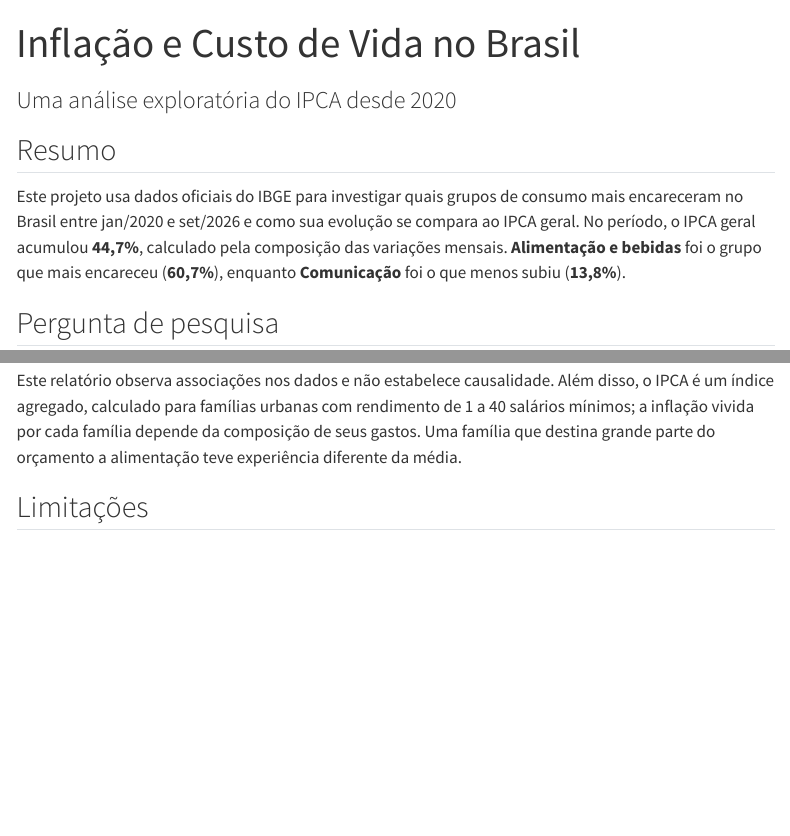
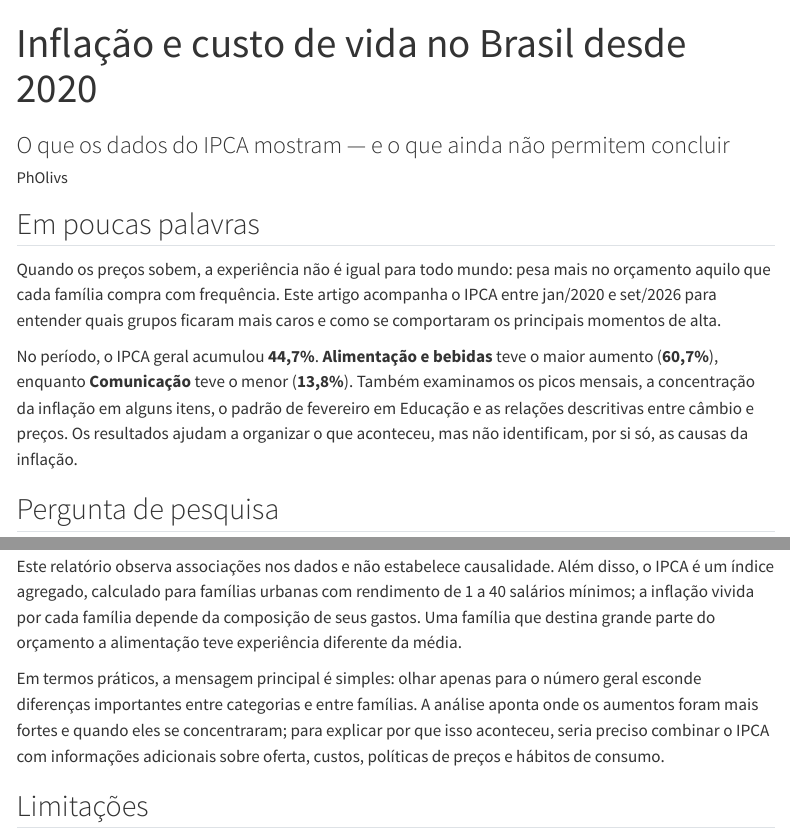
Before and after one commit to PhOlivs/Projeto-IPCA, a Quarto document (analise_inflacao.qmd): the page in a window 1100 px wide, from its top, and a second part further down, joined at a grey line. Rendered offline with R 4.5, knitr and Pandoc in place of Quarto, with nearby package versions; menus at the side of the page are left out.

Commit message:
Documentos

````diff
--- a/analise_inflacao.qmd
+++ b/analise_inflacao.qmd
@@ -1,3 +1,3 @@
 ---
-title: "Inflação e Custo de Vida no Brasil"
-subtitle: "Uma análise exploratória do IPCA desde 2020"
+title: "Inflação e custo de vida no Brasil desde 2020"
+subtitle: "O que os dados do IPCA mostram — e o que ainda não permitem concluir"
@@ -59,9 +66,11 @@
 soma_contrib <- sum(cg$soma_contrib_pp)
 ```
 
-## Resumo
+## Em poucas palavras
 
-Este projeto usa dados oficiais do IBGE para investigar quais grupos de consumo mais encareceram no Brasil entre `r fm(ini)` e `r fm(fim)` e como sua evolução se compara ao IPCA geral. No período, o IPCA geral acumulou **`r f(est$aumento_acum_pct, 1)`%**, calculado pela composição das variações mensais. **`r al$grupo`** foi o grupo que mais encareceu (**`r f(al$aumento_acum_pct, 1)`%**), enquanto **`r rk$grupo[nrow(rk)]`** foi o que menos subiu (**`r f(rk$aumento_acum_pct[nrow(rk)], 1)`%**).
+Quando os preços sobem, a experiência não é igual para todo mundo: pesa mais no orçamento aquilo que cada família compra com frequência. Este artigo acompanha o IPCA entre `r fm(ini)` e `r fm(fim)` para entender quais grupos ficaram mais caros e como se comportaram os principais momentos de alta.
+
+No período, o IPCA geral acumulou **`r f(est$aumento_acum_pct, 1)`%**. **`r al$grupo`** teve o maior aumento (**`r f(al$aumento_acum_pct, 1)`%**), enquanto **`r rk$grupo[nrow(rk)]`** teve o menor (**`r f(rk$aumento_acum_pct[nrow(rk)], 1)`%**). Também examinamos os picos mensais, a concentração da inflação em alguns itens, o padrão de fevereiro em Educação e as relações descritivas entre câmbio e preços. Os resultados ajudam a organizar o que aconteceu, mas não identificam, por si só, as causas da inflação.
 
 ## Pergunta de pesquisa
 
@@ -268,6 +277,8 @@
 
 Este relatório observa associações nos dados e não estabelece causalidade. Além disso, o IPCA é um índice agregado, calculado para famílias urbanas com rendimento de 1 a 40 salários mínimos; a inflação vivida por cada família depende da composição de seus gastos. Uma família que destina grande parte do orçamento a alimentação teve experiência diferente da média.
 
+Em termos práticos, a mensagem principal é simples: olhar apenas para o número geral esconde diferenças importantes entre categorias e entre famílias. A análise aponta onde os aumentos foram mais fortes e quando eles se concentraram; para explicar por que isso aconteceu, seria preciso combinar o IPCA com informações adicionais sobre oferta, custos, políticas de preços e hábitos de consumo.
+
 ## Limitações
 
 - Análise descritiva: não permite concluir causas, e correlações não implicam causalidade.
````
Also changed, not shown: analise_inflacao.html, artigo_ipca.pdf (added), analise_inflacao.qmd (7 more changed lines).
